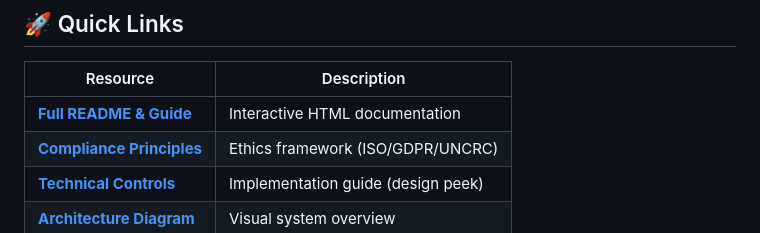
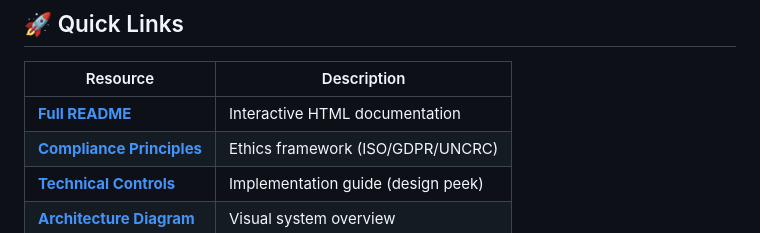
Before and after one commit to Hidikoo/Go-Driver, a Markdown page: README.md, the part around the change. GitHub-like rendering.

Commit message:
Remove 'Guide' from Full README link description

```diff
--- a/README.md
+++ b/README.md
@@ -17,7 +17,7 @@
 
 | Resource | Description |
 |----------|-------------|
-| **[Full README & Guide](./index.html)** | Interactive HTML documentation |
+| **[Full README](./index.html)** | Interactive HTML documentation |
 | **[Compliance Principles](./docs/COMPLIANCE_PRINCIPLES.md)** | Ethics framework (ISO/GDPR/UNCRC) |
 | **[Technical Controls](./docs/TECHNICAL-CONTROLS-v1-design.md)** | Implementation guide (design peek) |
 | **[Architecture Diagram](./docs/Public_ASCII_white.png)** | Visual system overview |
```
